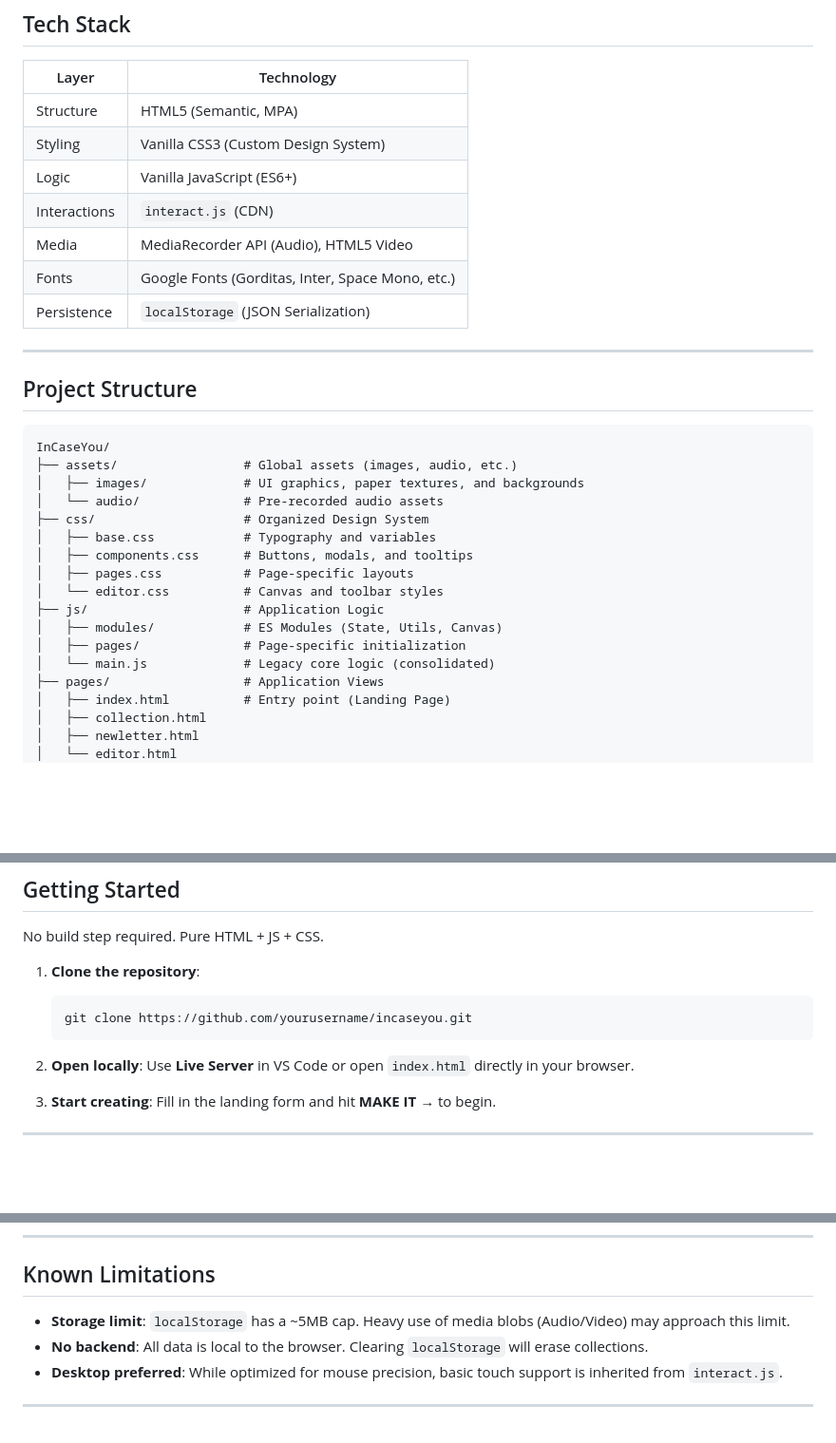
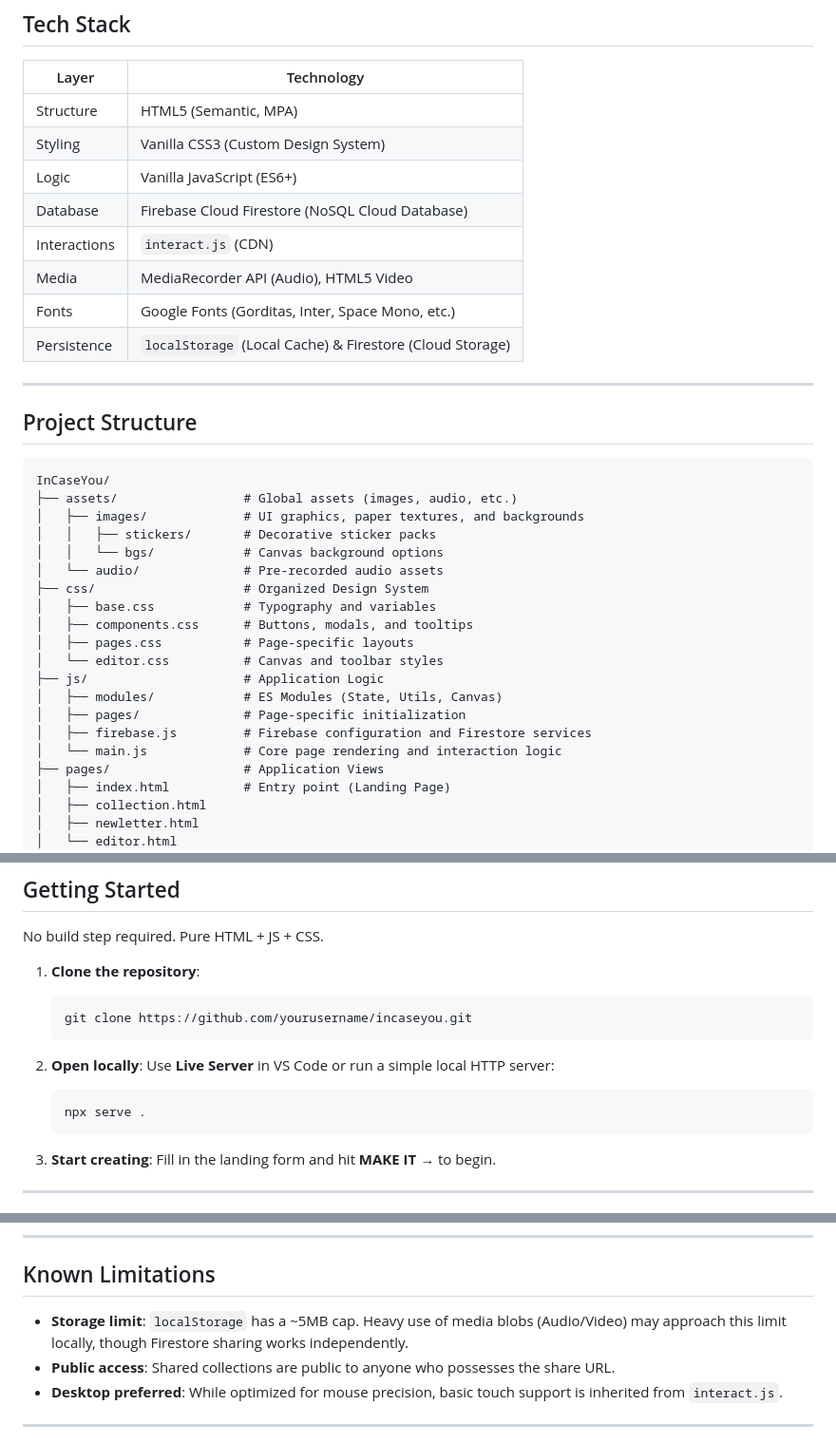
Before and after one commit to arhennia/InCaseYou, a Markdown page: README.md, 3 parts joined by grey strips. Shown at 95% size. GitHub-like rendering; blank space fills up the shorter version.

````diff
--- a/README.md
+++ b/README.md
@@ -51,10 +64,11 @@ A premium top-right navigation system for professional letter management:
 | Structure | HTML5 (Semantic, MPA) |
 | Styling | Vanilla CSS3 (Custom Design System) |
 | Logic | Vanilla JavaScript (ES6+) |
+| Database | Firebase Cloud Firestore (NoSQL Cloud Database) |
 | Interactions | `interact.js` (CDN) |
 | Media | MediaRecorder API (Audio), HTML5 Video |
 | Fonts | Google Fonts (Gorditas, Inter, Space Mono, etc.) |
-| Persistence | `localStorage` (JSON Serialization) |
+| Persistence | `localStorage` (Local Cache) & Firestore (Cloud Storage) |
 
 ---
 
@@ -64,6 +78,8 @@ A premium top-right navigation system for professional letter management:
 InCaseYou/
 ├── assets/                 # Global assets (images, audio, etc.)
 │   ├── images/             # UI graphics, paper textures, and backgrounds
+│   │   ├── stickers/       # Decorative sticker packs
+│   │   └── bgs/            # Canvas background options
 │   └── audio/              # Pre-recorded audio assets
 ├── css/                    # Organized Design System
 │   ├── base.css            # Typography and variables
@@ -73,7 +89,8 @@ InCaseYou/
 ├── js/                     # Application Logic
 │   ├── modules/            # ES Modules (State, Utils, Canvas)
 │   ├── pages/              # Page-specific initialization
-│   └── main.js             # Legacy core logic (consolidated)
+│   ├── firebase.js         # Firebase configuration and Firestore services
+│   └── main.js             # Core page rendering and interaction logic
 ├── pages/                  # Application Views
 │   ├── index.html          # Entry point (Landing Page)
 │   ├── collection.html
@@ -95,7 +112,10 @@ No build step required. Pure HTML + JS + CSS.
    ```
 
 2. **Open locally**:
-   Use **Live Server** in VS Code or open `index.html` directly in your browser.
+   Use **Live Server** in VS Code or run a simple local HTTP server:
+   ```bash
+   npx serve .
+   ```
 
 3. **Start creating**:
    Fill in the landing form and hit **MAKE IT →** to begin.
@@ -115,8 +135,8 @@ No build step required. Pure HTML + JS + CSS.
 
 ## Known Limitations
 
-- **Storage limit**: `localStorage` has a ~5MB cap. Heavy use of media blobs (Audio/Video) may approach this limit.
-- **No backend**: All data is local to the browser. Clearing `localStorage` will erase collections.
+- **Storage limit**: `localStorage` has a ~5MB cap. Heavy use of media blobs (Audio/Video) may approach this limit locally, though Firestore sharing works independently.
+- **Public access**: Shared collections are public to anyone who possesses the share URL.
 - **Desktop preferred**: While optimized for mouse precision, basic touch support is inherited from `interact.js`.
 
 ---
````
Also changed, not shown: other parts of README.md (+22 -9 lines), assets/images/Screenshot 2026-06-07 141504.png (added), 1 other file.
